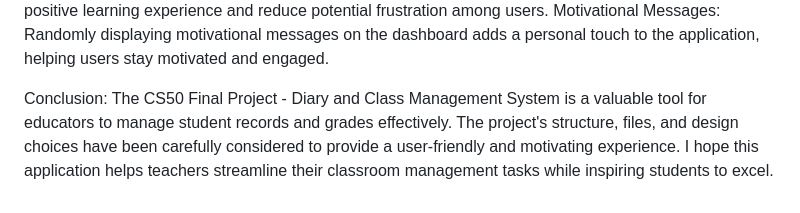
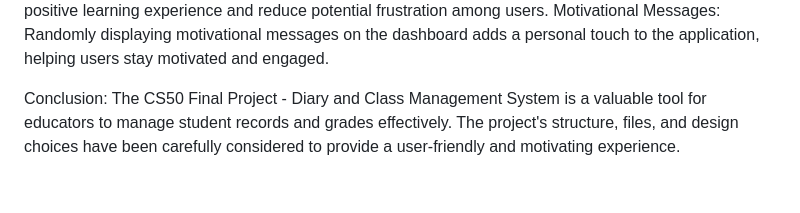
Before and after one commit to laisvigas/CS50-FINAL-PROJECT, a Markdown page: README.md, the part around the change. GitHub-like rendering.

```diff
--- a/README.md
+++ b/README.md
@@ -30,4 +30,4 @@ Progressive Difficulty: The application gradually increases the complexity of ex
 Motivational Messages: Randomly displaying motivational messages on the dashboard adds a personal touch to the application, helping users stay motivated and engaged.
 
 Conclusion:
-The CS50 Final Project - Diary and Class Management System is a valuable tool for educators to manage student records and grades effectively. The project's structure, files, and design choices have been carefully considered to provide a user-friendly and motivating experience. I hope this application helps teachers streamline their classroom management tasks while inspiring students to excel.
+The CS50 Final Project - Diary and Class Management System is a valuable tool for educators to manage student records and grades effectively. The project's structure, files, and design choices have been carefully considered to provide a user-friendly and motivating experience.
```
